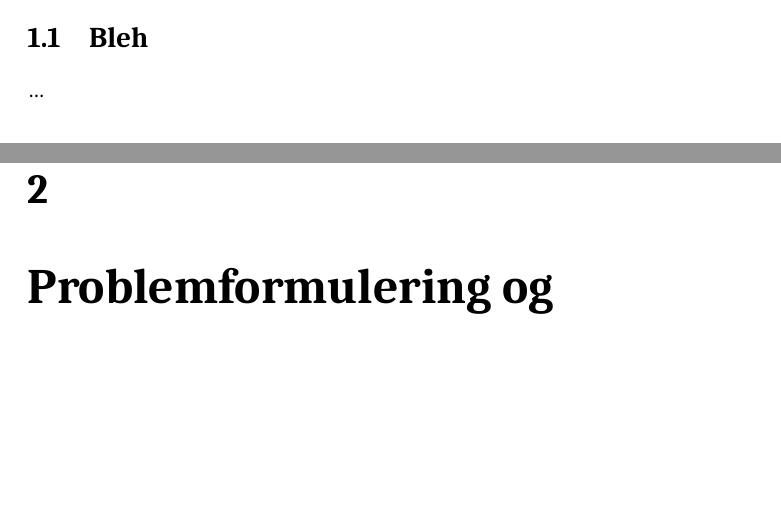
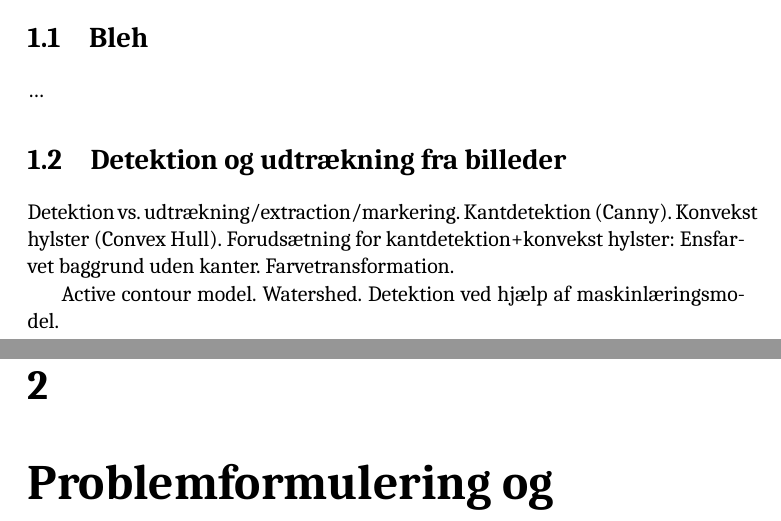
Before and after one commit to nilou/svampeidentifikation, a LaTeX document (Rapport/rapport.tex, which reads Rapport/01_baggrund.tex): two parts of pages 3 and 4 of 5, joined at a grey line, cut so that both start at the same text, the shorter picture padded with empty space. Compiled offline with XeLaTeX; a missing font is replaced by an installed copy or a similar font.

Commit message:
Rapport: Tilføj foreløbige noter om baggrund for billedbehandling.

```diff
--- a/Rapport/01_baggrund.tex
+++ b/Rapport/01_baggrund.tex
@@ -3,3 +3,15 @@
 
 \section{Bleh}
 \ldots
+
+\section{Detektion og udtrækning fra billeder}
+Detektion vs. udtrækning/extraction/markering.
+Kantdetektion (Canny).
+Konvekst hylster (Convex Hull).
+Forudsætning for kantdetektion+konvekst hylster: Ensfarvet baggrund
+uden kanter.
+Farvetransformation.
+
+Active contour model.
+Watershed.
+Detektion ved hjælp af maskinlæringsmodel.
```
